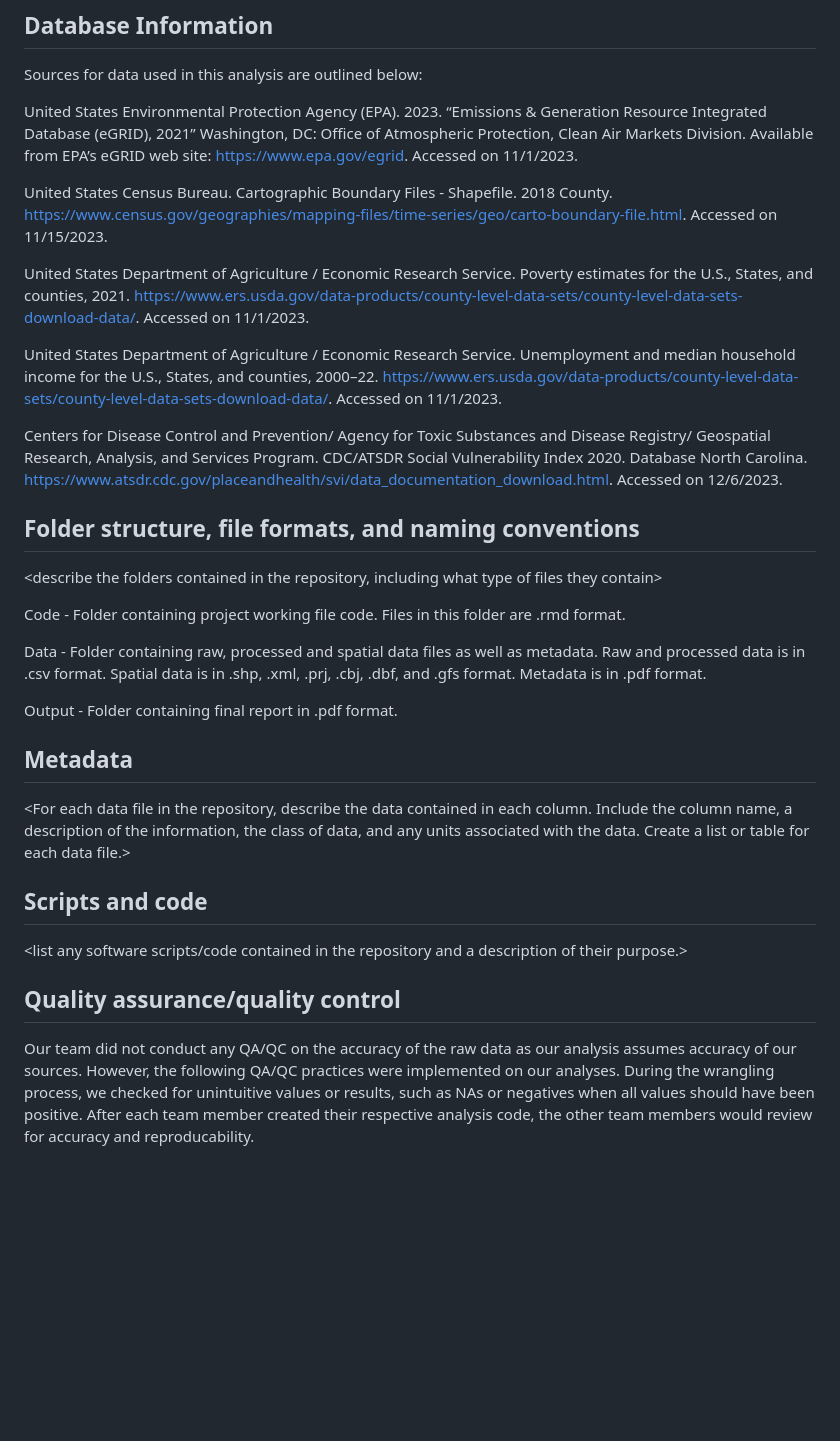
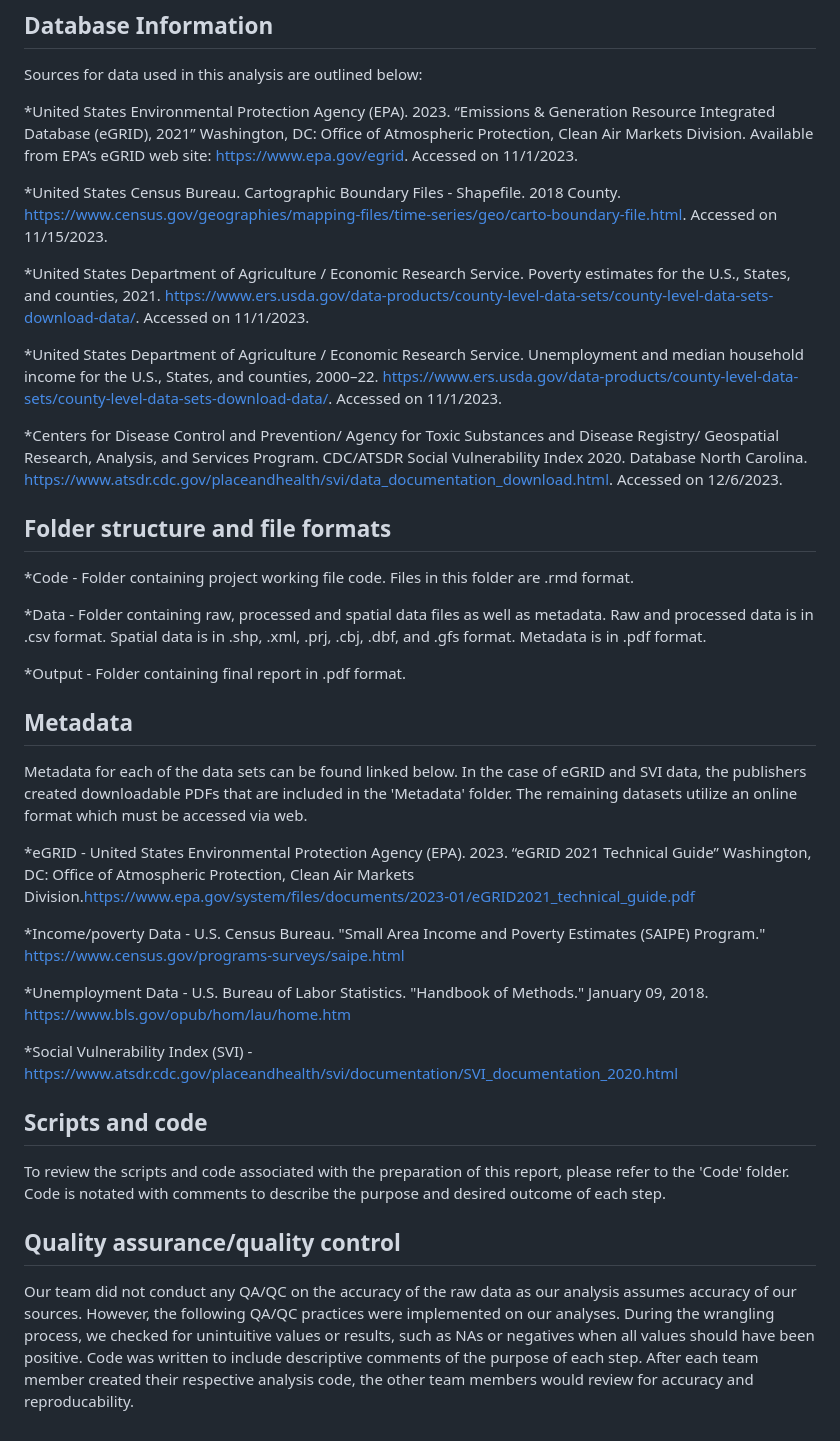
Before and after one commit to ssedar/CzarniakMichelSedar, a Markdown page: README.md, the part around the change. GitHub-like rendering; blank space fills up the shorter version.

Commit message:
Update README.md
Adding metadata information

```diff
--- a/README.md
+++ b/README.md
@@ -23,39 +23,39 @@ eGrid, Emissions, Capacity, Generation, Income, Power Plant, Social Vulnerabilit
 
 Sources for data used in this analysis are outlined below:
 
-United States Environmental Protection Agency (EPA). 2023. “Emissions & Generation Resource Integrated Database (eGRID), 2021” Washington, DC: Office of Atmospheric Protection, Clean Air Markets Division. Available from EPA’s eGRID web site: https://www.epa.gov/egrid. Accessed on 11/1/2023.
+*United States Environmental Protection Agency (EPA). 2023. “Emissions & Generation Resource Integrated Database (eGRID), 2021” Washington, DC: Office of Atmospheric Protection, Clean Air Markets Division. Available from EPA’s eGRID web site: https://www.epa.gov/egrid. Accessed on 11/1/2023.
 
-United States Census Bureau. Cartographic Boundary Files - Shapefile. 2018 County. https://www.census.gov/geographies/mapping-files/time-series/geo/carto-boundary-file.html. Accessed on 11/15/2023.
+*United States Census Bureau. Cartographic Boundary Files - Shapefile. 2018 County. https://www.census.gov/geographies/mapping-files/time-series/geo/carto-boundary-file.html. Accessed on 11/15/2023.
 
-United States Department of Agriculture / Economic Research Service. Poverty estimates for the U.S., States, and counties, 2021. https://www.ers.usda.gov/data-products/county-level-data-sets/county-level-data-sets-download-data/. Accessed on 11/1/2023.
+*United States Department of Agriculture / Economic Research Service. Poverty estimates for the U.S., States, and counties, 2021. https://www.ers.usda.gov/data-products/county-level-data-sets/county-level-data-sets-download-data/. Accessed on 11/1/2023.
 
-United States Department of Agriculture / Economic Research Service. Unemployment and median household income for the U.S., States, and counties, 2000–22. https://www.ers.usda.gov/data-products/county-level-data-sets/county-level-data-sets-download-data/. Accessed on 11/1/2023.
+*United States Department of Agriculture / Economic Research Service. Unemployment and median household income for the U.S., States, and counties, 2000–22. https://www.ers.usda.gov/data-products/county-level-data-sets/county-level-data-sets-download-data/. Accessed on 11/1/2023.
 
-Centers for Disease Control and Prevention/ Agency for Toxic Substances and Disease Registry/ Geospatial Research, Analysis, and Services Program. CDC/ATSDR Social Vulnerability Index 2020. Database North Carolina. https://www.atsdr.cdc.gov/placeandhealth/svi/data_documentation_download.html. Accessed on 12/6/2023.
+*Centers for Disease Control and Prevention/ Agency for Toxic Substances and Disease Registry/ Geospatial Research, Analysis, and Services Program. CDC/ATSDR Social Vulnerability Index 2020. Database North Carolina. https://www.atsdr.cdc.gov/placeandhealth/svi/data_documentation_download.html. Accessed on 12/6/2023.
 
 
-## Folder structure, file formats, and naming conventions
+## Folder structure and file formats
 
-<describe the folders contained in the repository, including what type of files they contain>
+*Code - Folder containing project working file code. Files in this folder are .rmd format.
 
-<describe the formats of files for the various purposes contained in the repository>
+*Data - Folder containing raw, processed and spatial data files as well as metadata. Raw and processed data is in .csv format. Spatial data is in .shp, .xml, .prj, .cbj, .dbf, and .gfs format. Metadata is in .pdf format.
 
-<describe your file naming conventions>
-
-Code - Folder containing project working file code. Files in this folder are .rmd format.
-
-Data - Folder containing raw, processed and spatial data files as well as metadata. Raw and processed data is in .csv format. Spatial data is in .shp, .xml, .prj, .cbj, .dbf, and .gfs format. Metadata is in .pdf format.
-
-Output - Folder containing final report in .pdf format.
+*Output - Folder containing final report in .pdf format.
 
 ## Metadata
+Metadata for each of the data sets can be found linked below. In the case of eGRID and SVI data, the publishers created downloadable PDFs that are included in the 'Metadata' folder. The remaining datasets utilize an online format which must be accessed via web.
 
-<For each data file in the repository, describe the data contained in each column. Include the column name, a description of the information, the class of data, and any units associated with the data. Create a list or table for each data file.>
+*eGRID - United States Environmental Protection Agency (EPA). 2023. “eGRID 2021 Technical Guide” Washington, DC: Office of Atmospheric Protection, Clean Air Markets Division.https://www.epa.gov/system/files/documents/2023-01/eGRID2021_technical_guide.pdf
 
+*Income/poverty Data - U.S. Census Bureau. "Small Area Income and Poverty Estimates (SAIPE) Program." https://www.census.gov/programs-surveys/saipe.html
+
+*Unemployment Data - U.S. Bureau of Labor Statistics. "Handbook of Methods." January 09, 2018. https://www.bls.gov/opub/hom/lau/home.htm
+
+*Social Vulnerability Index (SVI) - https://www.atsdr.cdc.gov/placeandhealth/svi/documentation/SVI_documentation_2020.html
 
 ## Scripts and code
 
-<list any software scripts/code contained in the repository and a description of their purpose.>
+To review the scripts and code associated with the preparation of this report, please refer to the 'Code' folder. Code is notated with comments to describe the purpose and desired outcome of each step.
 
 ## Quality assurance/quality control
-Our team did not conduct any QA/QC on the accuracy of the raw data as our analysis assumes accuracy of our sources. However, the following QA/QC practices were implemented on our analyses. During the wrangling process, we checked for unintuitive values or results, such as NAs or negatives when all values should have been positive. After each team member created their respective analysis code, the other team members would review for accuracy and reproducability.
+Our team did not conduct any QA/QC on the accuracy of the raw data as our analysis assumes accuracy of our sources. However, the following QA/QC practices were implemented on our analyses. During the wrangling process, we checked for unintuitive values or results, such as NAs or negatives when all values should have been positive. Code was written to include descriptive comments of the purpose of each step. After each team member created their respective analysis code, the other team members would review for accuracy and reproducability.
```
